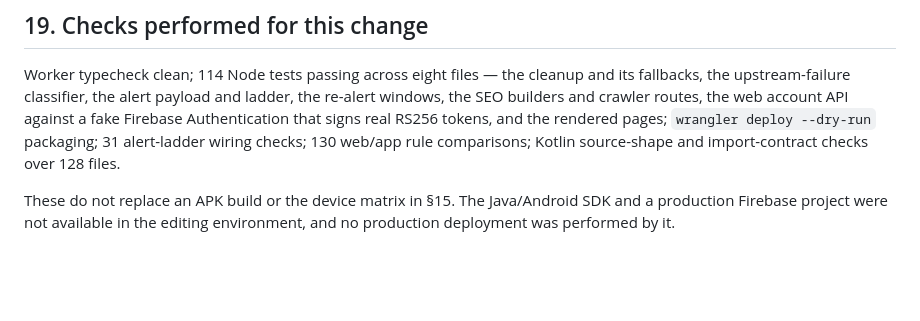
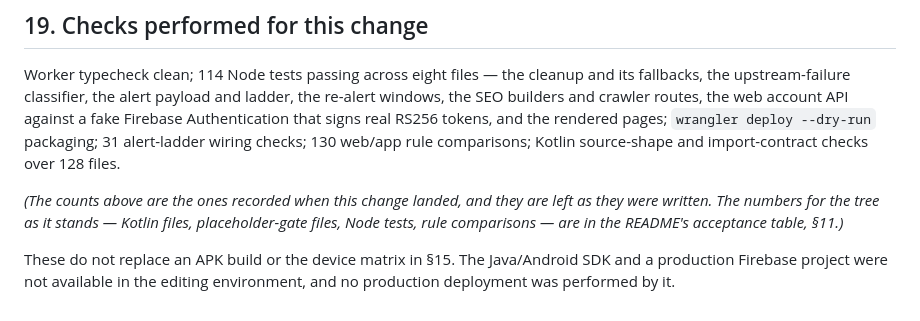
Before and after one commit to bsdc-info-bd/undal, a Markdown page: docs/ALERT-RELIABILITY.md, the part around the change. Rendered like a GitHub page; blank space fills up the shorter version.

```diff
--- a/docs/ALERT-RELIABILITY.md
+++ b/docs/ALERT-RELIABILITY.md
@@ -1091,6 +1091,11 @@ rendered pages; `wrangler deploy --dry-run` packaging; 31 alert-ladder wiring
 checks; 130 web/app rule comparisons; Kotlin source-shape and import-contract
 checks over 128 files.
 
+*(The counts above are the ones recorded when this change landed, and they are
+left as they were written. The numbers for the tree as it stands — Kotlin files,
+placeholder-gate files, Node tests, rule comparisons — are in the README's
+acceptance table, §11.)*
+
 These do not replace an APK build or the device matrix in §15. The Java/Android
 SDK and a production Firebase project were not available in the editing
 environment, and no production deployment was performed by it.
```
Also changed, not shown: README.md (+4 -4 lines).
